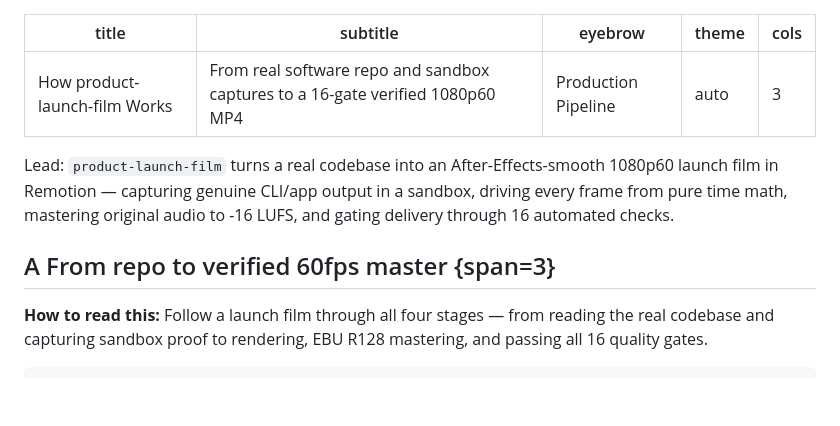
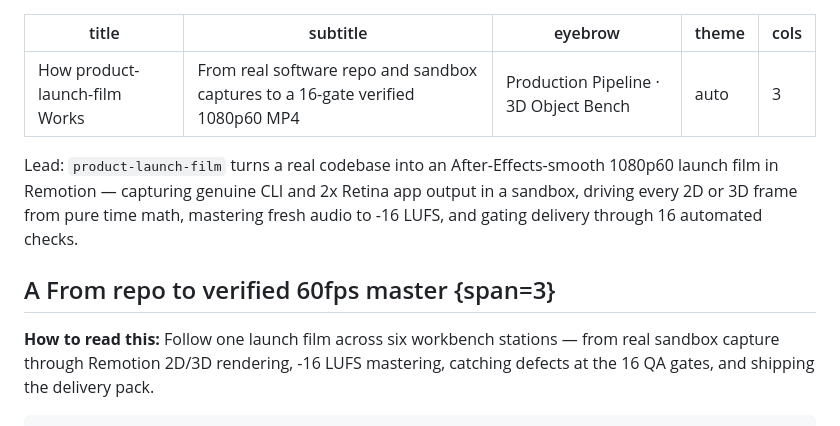
Before and after one commit to KJ-AIML/product-launch-film, a Markdown page: docs/pipeline-tour.md, the part around one of its changes. Drawn GitHub-style; blank space fills up the shorter version.

```diff
--- a/docs/pipeline-tour.md
+++ b/docs/pipeline-tour.md
@@ -1,14 +1,14 @@
 ---
 title: How product-launch-film Works
 subtitle: From real software repo and sandbox captures to a 16-gate verified 1080p60 MP4
-eyebrow: Production Pipeline
+eyebrow: Production Pipeline · 3D Object Bench
 theme: auto
 cols: 3
 ---
 
-Lead: `product-launch-film` turns a real codebase into an After-Effects-smooth 1080p60 launch film in Remotion — capturing genuine CLI/app output in a sandbox, driving every frame from pure time math, mastering original audio to -16 LUFS, and gating delivery through 16 automated checks.
+Lead: `product-launch-film` turns a real codebase into an After-Effects-smooth 1080p60 launch film in Remotion — capturing genuine CLI and 2x Retina app output in a sandbox, driving every 2D or 3D frame from pure time math, mastering fresh audio to -16 LUFS, and gating delivery through 16 automated checks.
 
 ## A From repo to verified 60fps master {span=3}
 
-**How to read this:** Follow a launch film through all four stages — from reading the real codebase and capturing sandbox proof to rendering, EBU R128 mastering, and passing all 16 quality gates.
+**How to read this:** Follow one launch film across six workbench stations — from real sandbox capture through Remotion 2D/3D rendering, -16 LUFS mastering, catching defects at the 16 QA gates, and shipping the delivery pack.
 
```
Also changed, not shown: other parts of docs/pipeline-tour.md (+57 -125 lines), README.md (+6 -6 lines), references/CHANGES-v2.md (+1 -1 lines), docs/assets/pipeline-isokit-dark.png (deleted), docs/assets/pipeline-isokit-light.png (deleted), docs/assets/pipeline-object-dark.gif (added), docs/assets/pipeline-object-light.gif (added).
